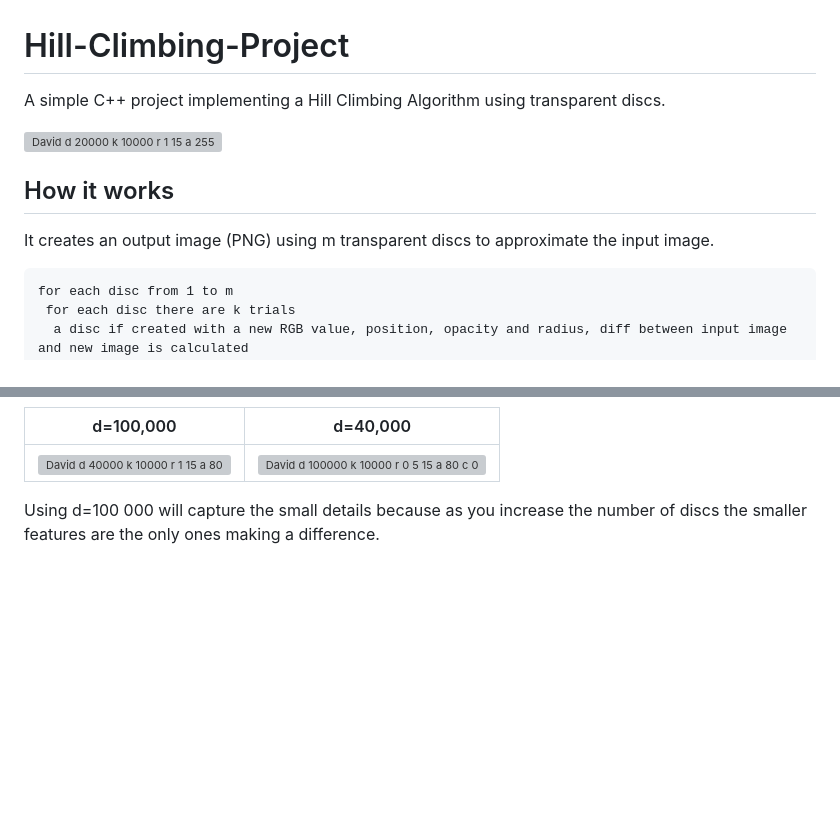
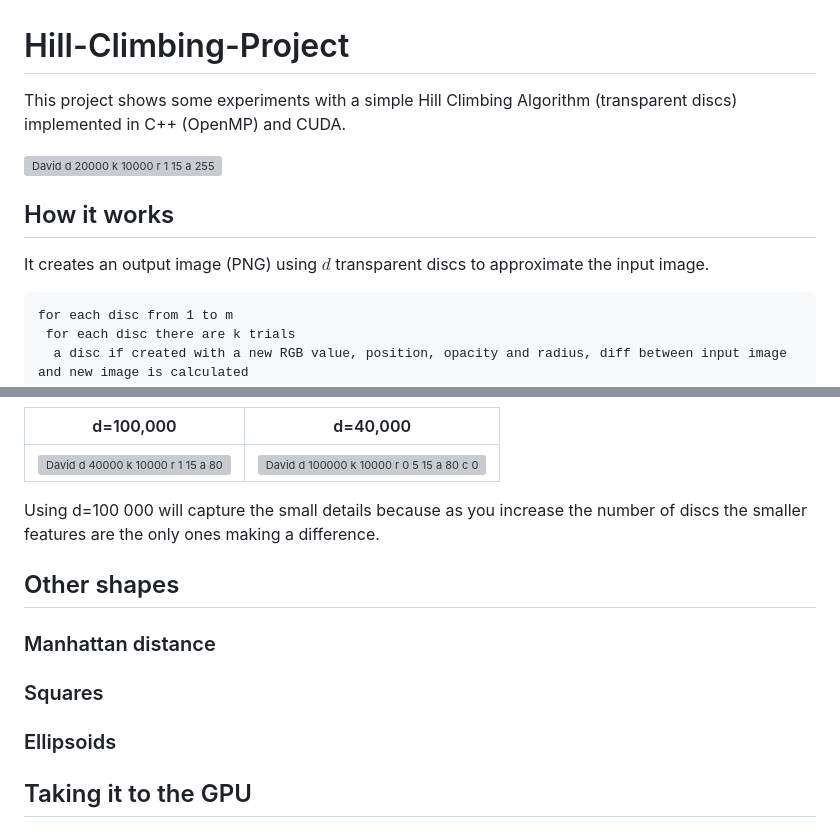
Before and after one commit to MatzJB/Hill-Climbing-Project, a Markdown page: README.md, 2 parts joined by grey strips. Rendered like a GitHub page; blank space fills up the shorter version; grey boxes are pictures that could not be loaded.

````diff
--- a/README.md
+++ b/README.md
@@ -1,12 +1,11 @@
 # Hill-Climbing-Project
-A simple C++ project implementing a Hill Climbing Algorithm using transparent discs.
+This project shows some experiments with a simple Hill Climbing Algorithm (transparent discs) implemented in C++ (OpenMP) and CUDA.
 
 <img width="500" height="750" alt="David d 20000 k 10000 r 1 15 a 255" src="https://github.com/user-attachments/assets/0b79efc5-07ed-4e3c-b7b4-78ab33872754" />
 
 
-
 ## How it works
-It creates an output image (PNG) using m transparent discs to approximate the input image.
+It creates an output image (PNG) using $d$ transparent discs to approximate the input image.
 ```
 for each disc from 1 to m
  for each disc there are k trials
@@ -79,3 +78,15 @@ This test show that alpha should be fixed to 80.
 | <img width="500" height="750" alt="David d 40000 k 10000 r 1 15 a 80" src="https://github.com/user-attachments/assets/6ba30f4e-e476-485b-a459-8ac5c96d0305" /> | <img width="500" height="750" alt="David d 100000 k 10000 r 0 5 15 a 80 c 0 255" src="https://github.com/user-attachments/assets/ce3ed561-8f9f-4950-8d30-a60d2d2776c7" /> |
 
 Using d=100 000 will capture the small details because as you increase the number of discs the smaller features are the only ones making a difference.
+
+
+## Other shapes
+
+### Manhattan distance
+
+### Squares
+
+### Ellipsoids
+
+
+## Taking it to the GPU
````
